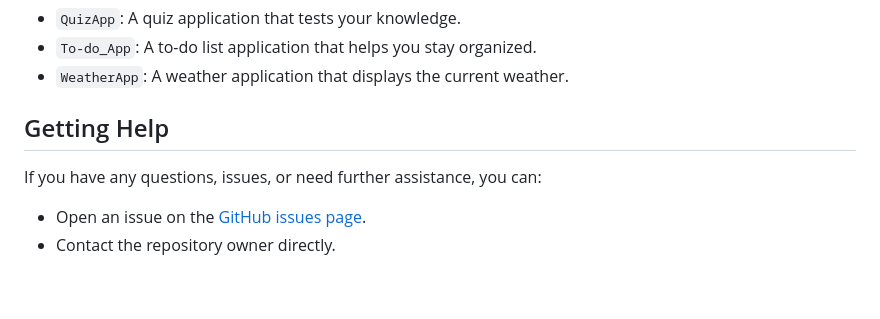
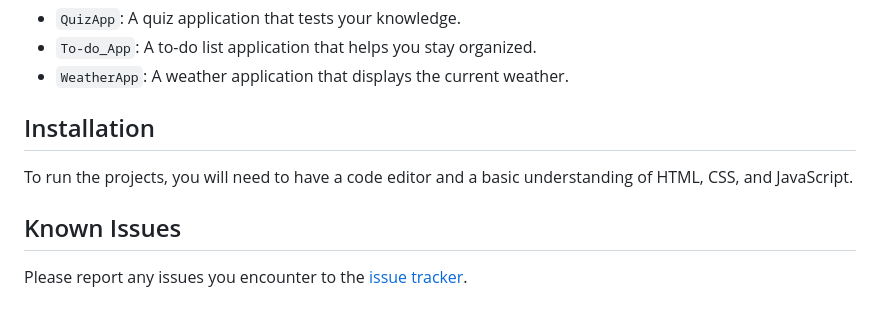
Before and after one commit to daniyal3029/JavaScriptProjects, a Markdown page: README.md, the part around the change. Drawn GitHub-style.

Commit message:
docs: add installation and known issues sections to README

```diff
--- a/README.md
+++ b/README.md
@@ -60,7 +60,8 @@ The repository is organized into the following directories:
 * `To-do_App`: A to-do list application that helps you stay organized.
 * `WeatherApp`: A weather application that displays the current weather.
 
-## Getting Help
-If you have any questions, issues, or need further assistance, you can:
-* Open an issue on the [GitHub issues page](https://github.com/daniyal3029/JavaScriptProjects/issues).
-* Contact the repository owner directly.
+## Installation
+To run the projects, you will need to have a code editor and a basic understanding of HTML, CSS, and JavaScript.
+
+## Known Issues
+Please report any issues you encounter to the [issue tracker](https://github.com/daniyal3029/JavaScriptProjects/issues).
```
